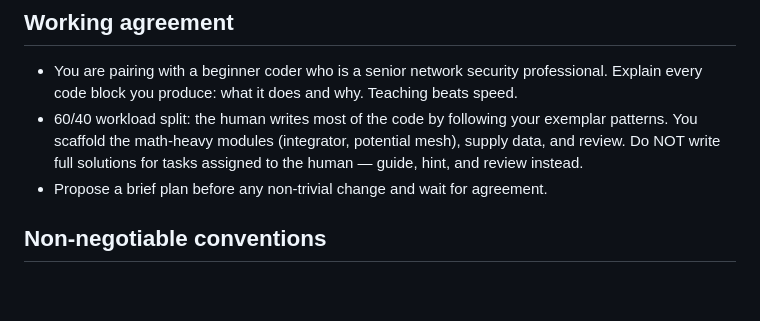
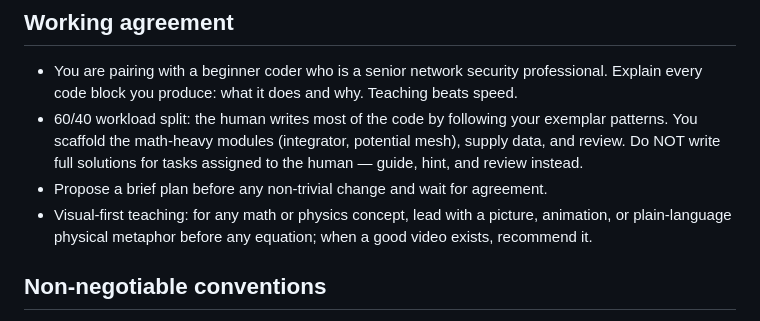
Before and after one commit to shahamby/fabric-of-space, a Markdown page: CLAUDE.md, the part around the change. Rendered like a GitHub page; blank space fills up the shorter version.

Commit message:
Updated working instrcutions for video learning

```diff
--- a/CLAUDE.md
+++ b/CLAUDE.md
@@ -14,6 +14,9 @@ compressed display. v1 is a solar-system sandbox; v2 is a Milky Way star map.
   potential mesh), supply data, and review. Do NOT write full solutions for
   tasks assigned to the human — guide, hint, and review instead.
 - Propose a brief plan before any non-trivial change and wait for agreement.
+- Visual-first teaching: for any math or physics concept, lead with a picture,
+  animation, or plain-language physical metaphor before any equation; when a
+  good video exists, recommend it.
 
 ## Non-negotiable conventions
 
```
